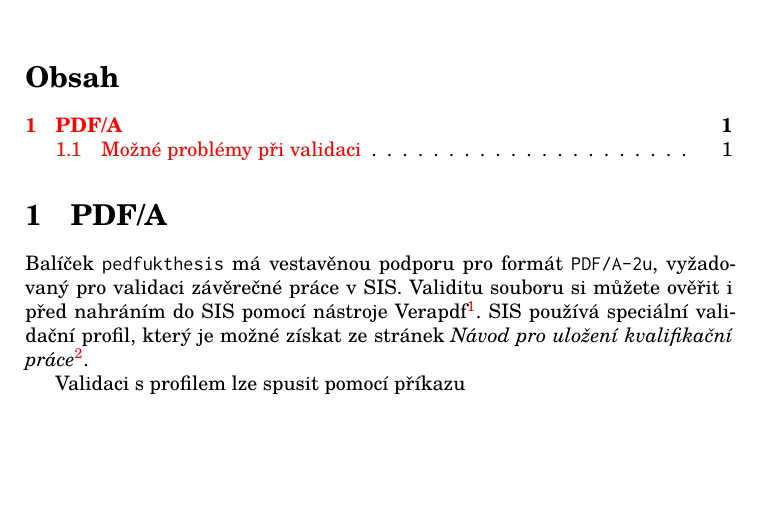
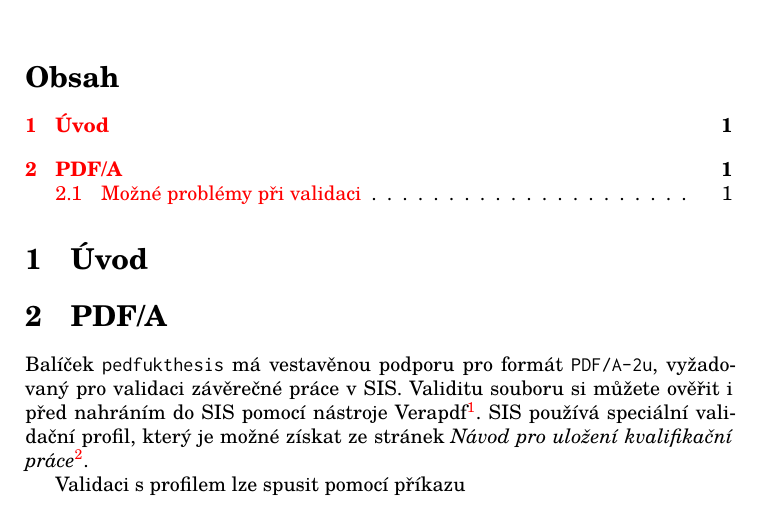
Before and after one commit to Knihovna-PedF-UK/pedf_uk_latex_thesis, a LaTeX thesis (pedfukthesis-doc.tex): part of the page, cut so that both start at the same text, the shorter picture padded with empty space. Compiled offline with XeLaTeX.

Commit message:
started intro

```diff
--- a/pedfukthesis-doc.tex
+++ b/pedfukthesis-doc.tex
@@ -17,6 +17,9 @@
 \maketitle
 
 \tableofcontents
+
+\section{Úvod}
+
 
 \section{PDF/A}
 Balíček \pkgname\ má vestavěnou podporu pro formát \texttt{PDF/A-2u},
```
